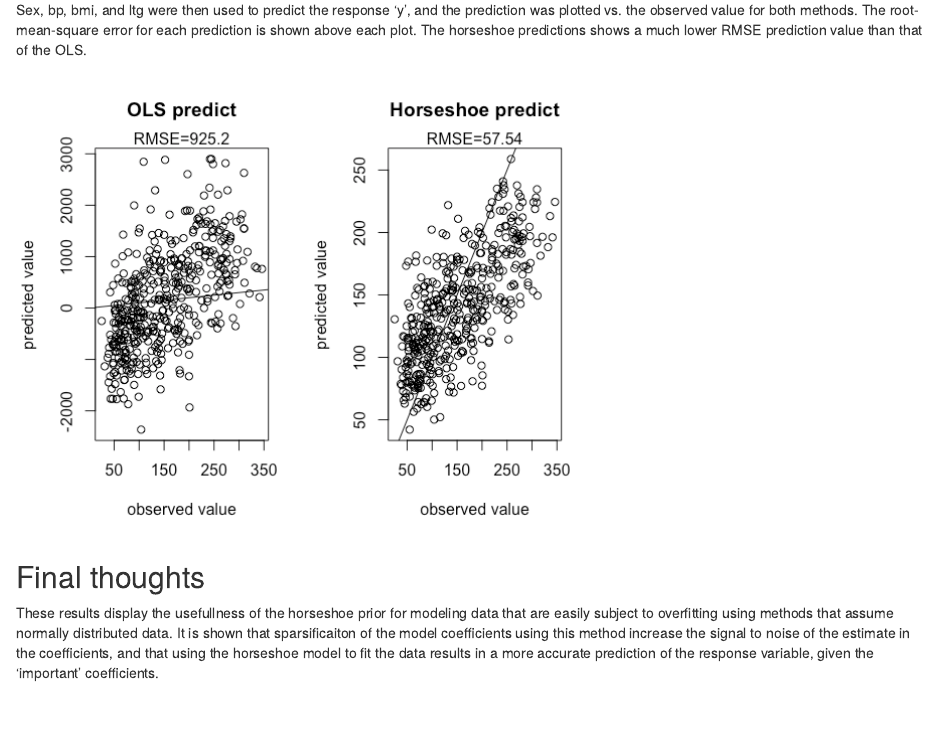
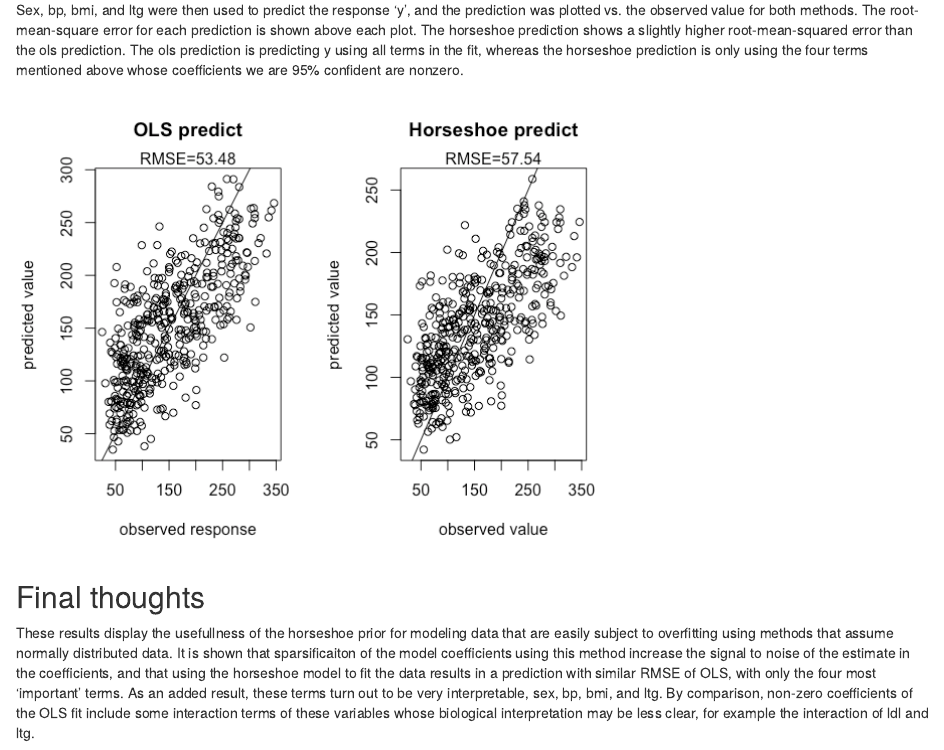
Before and after one commit to jakevc/stats, an R Markdown document (hws/SR7.Rmd): the page in a window 1100 px wide, from 1640 px down. The pictures show the output file hws/SR7.html that the author committed with the source, opened offline.

Commit message:
sr7 update

```diff
--- a/hws/SR7.Rmd
+++ b/hws/SR7.Rmd
@@ -62,10 +62,10 @@ A plot of the coefficients of the regression for each method is shown below. Alo
 Next, the coefficients of the horseshoe fit with a 95% CI not overlapping zero were determined. Those coefficients represented the following predictors: sex, bp, bmi, and ltg.
 
 
-Sex, bp, bmi, and ltg were then used to predict the response 'y', and the prediction was plotted vs. the observed value for both methods. The root-mean-square error for each prediction is shown above each plot. The horseshoe predictions shows a much lower RMSE prediction value than that of the OLS.
+Sex, bp, bmi, and ltg were then used to predict the response 'y', and the prediction was plotted vs. the observed value for both methods. The root-mean-square error for each prediction is shown above each plot. The horseshoe prediction shows a slightly higher root-mean-squared error than the ols prediction. The ols prediction is predicting y using all terms in the fit, whereas the horseshoe prediction is only using the four terms mentioned above whose coefficients we are 95% confident are nonzero.
 
 ![](compare_predict.png)
 
 ## Final thoughts
 
-These results display the usefullness of the horseshoe prior for modeling data that are easily subject to overfitting using methods that assume normally distributed data. It is shown that sparsificaiton of the model coefficients using this method increase the signal to noise of the estimate in the coefficients, and that using the horseshoe model to fit the data results in a more accurate prediction of the response variable, given the 'important' coefficients.
+These results display the usefullness of the horseshoe prior for modeling data that are easily subject to overfitting using methods that assume normally distributed data. It is shown that sparsificaiton of the model coefficients using this method increase the signal to noise of the estimate in the coefficients, and that using the horseshoe model to fit the data results in a prediction with similar RMSE of OLS, with only the four most 'important' terms. As an added result, these terms turn out to be very interpretable, sex, bp, bmi, and ltg. By comparison,  non-zero coefficients of the OLS fit include some interaction terms of these variables whose biological interpretation may be less clear, for example the interaction of ldl and ltg.
```
Also changed, not shown: hws/SR7.html, hws/compare_predict.png.
